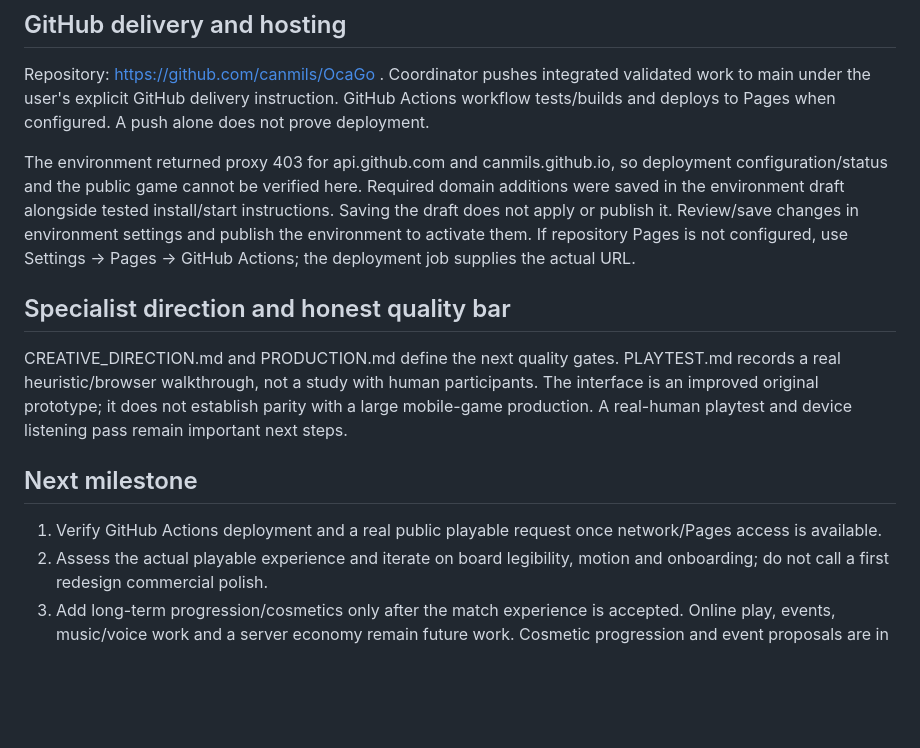
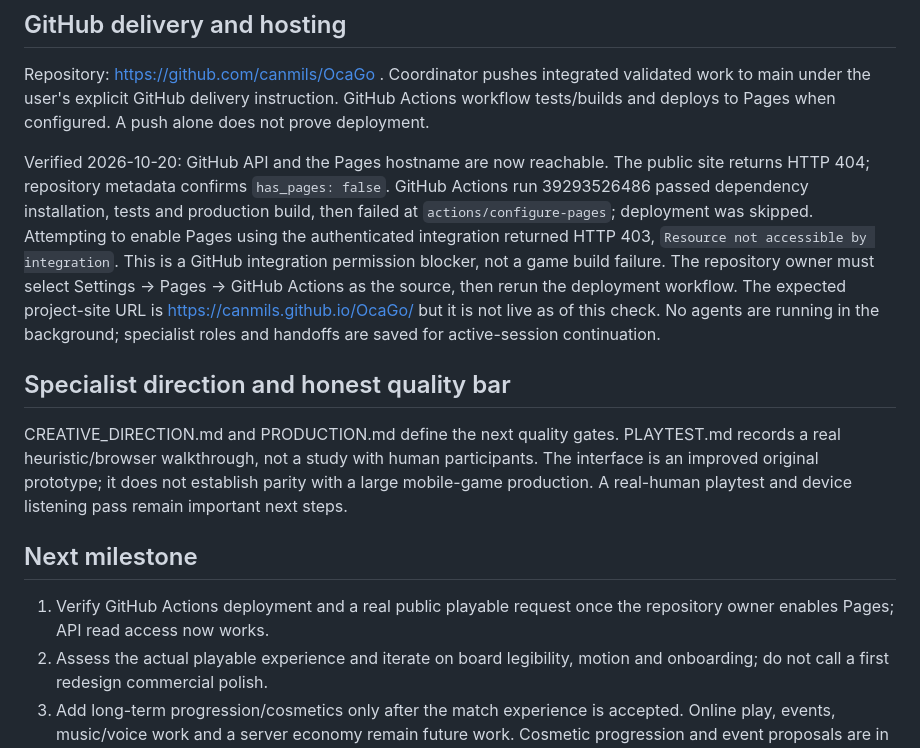
Before and after one commit to canmils/OcaGo, a Markdown page: docs/STATUS.md, the part around the change. Rendered like a GitHub page; blank space fills up the shorter version.

Commit message:
Record verified Pages permission blocker and current agent status [skip ci]

```diff
--- a/docs/STATUS.md
+++ b/docs/STATUS.md
@@ -27,14 +27,14 @@ The expanded production-browser suite additionally verifies sound opt-in, stored
 ## GitHub delivery and hosting
 Repository: https://github.com/canmils/OcaGo . Coordinator pushes integrated validated work to main under the user's explicit GitHub delivery instruction. GitHub Actions workflow tests/builds and deploys to Pages when configured. A push alone does not prove deployment.
 
-The environment returned proxy 403 for api.github.com and canmils.github.io, so deployment configuration/status and the public game cannot be verified here. Required domain additions were saved in the environment draft alongside tested install/start instructions. Saving the draft does not apply or publish it. Review/save changes in environment settings and publish the environment to activate them. If repository Pages is not configured, use Settings → Pages → GitHub Actions; the deployment job supplies the actual URL.
+Verified 2026-10-20: GitHub API and the Pages hostname are now reachable. The public site returns HTTP 404; repository metadata confirms `has_pages: false`. GitHub Actions run 39293526486 passed dependency installation, tests and production build, then failed at `actions/configure-pages`; deployment was skipped. Attempting to enable Pages using the authenticated integration returned HTTP 403, `Resource not accessible by integration`. This is a GitHub integration permission blocker, not a game build failure. The repository owner must select Settings → Pages → GitHub Actions as the source, then rerun the deployment workflow. The expected project-site URL is https://canmils.github.io/OcaGo/ but it is not live as of this check. No agents are running in the background; specialist roles and handoffs are saved for active-session continuation.
 
 ## Specialist direction and honest quality bar
 
 CREATIVE_DIRECTION.md and PRODUCTION.md define the next quality gates. PLAYTEST.md records a real heuristic/browser walkthrough, not a study with human participants. The interface is an improved original prototype; it does not establish parity with a large mobile-game production. A real-human playtest and device listening pass remain important next steps.
 
 ## Next milestone
-1. Verify GitHub Actions deployment and a real public playable request once network/Pages access is available.
+1. Verify GitHub Actions deployment and a real public playable request once the repository owner enables Pages; API read access now works.
 2. Assess the actual playable experience and iterate on board legibility, motion and onboarding; do not call a first redesign commercial polish.
 3. Add long-term progression/cosmetics only after the match experience is accepted. Online play, events, music/voice work and a server economy remain future work. Cosmetic progression and event proposals are in PROGRESSION.md and LIVE_EVENTS.md; neither system is implemented. SOUND cues are implemented; subjective audible balance is untested.
 
```
